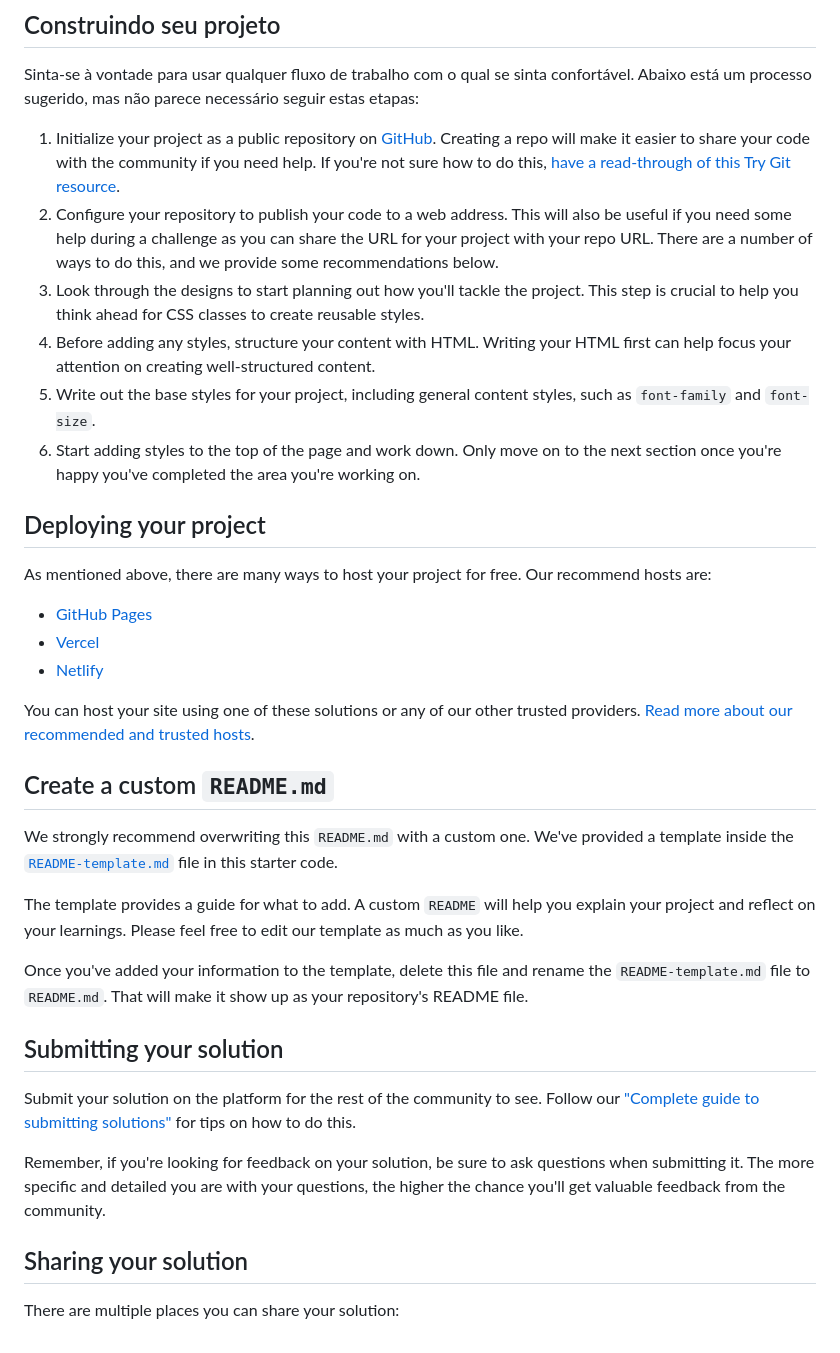
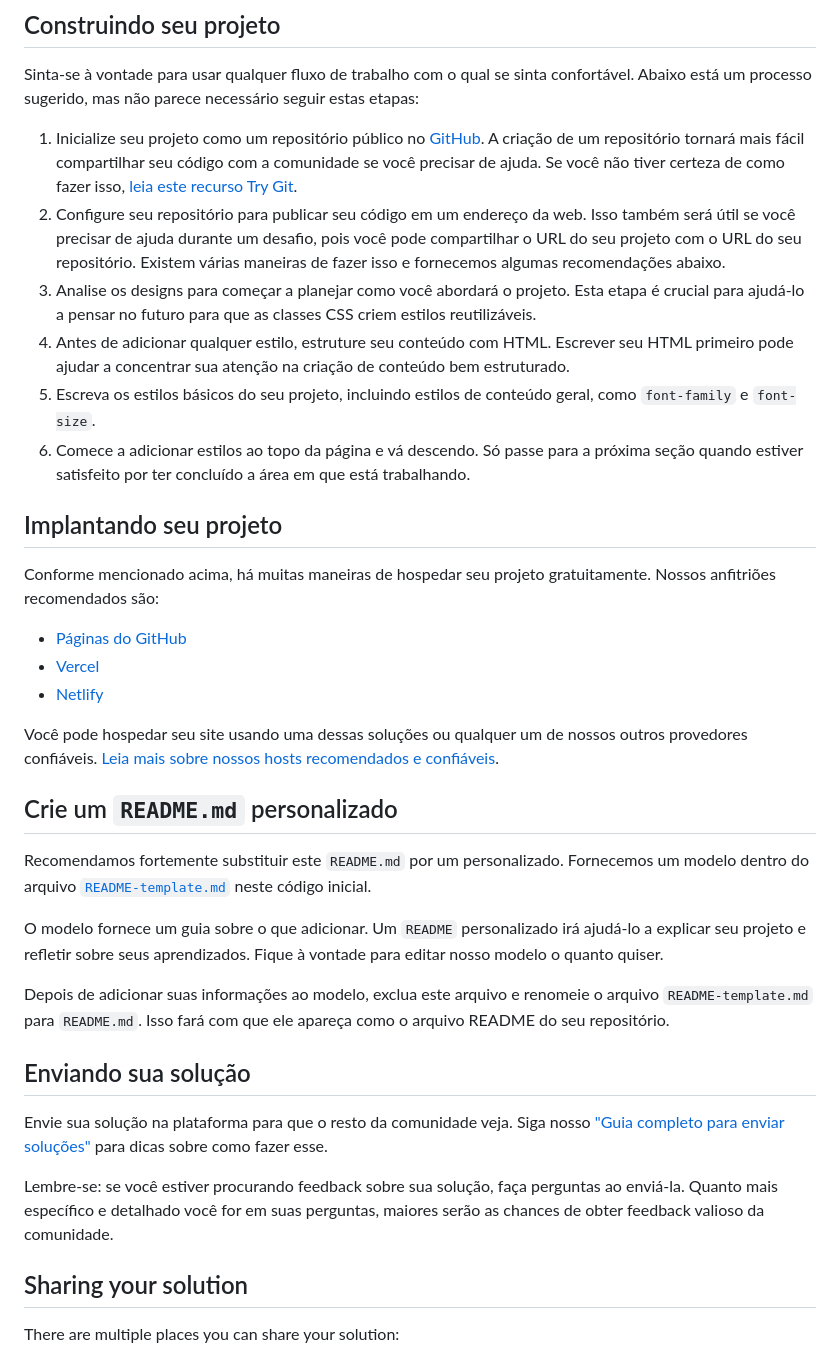
Before and after one commit to lfguimara/Perfil-de-links-sociais, a Markdown page: README.md, the part around the change. Drawn GitHub-style.

```diff
--- a/README.md
+++ b/README.md
@@ -38,36 +38,36 @@ Há também um arquivo `style-guide.md` contendo as informações que você prec
 
 Sinta-se à vontade para usar qualquer fluxo de trabalho com o qual se sinta confortável. Abaixo está um processo sugerido, mas não parece necessário seguir estas etapas:
 
-1. Initialize your project as a public repository on [GitHub](https://github.com/). Creating a repo will make it easier to share your code with the community if you need help. If you're not sure how to do this, [have a read-through of this Try Git resource](https://try.github.io/).
-2. Configure your repository to publish your code to a web address. This will also be useful if you need some help during a challenge as you can share the URL for your project with your repo URL. There are a number of ways to do this, and we provide some recommendations below.
-3. Look through the designs to start planning out how you'll tackle the project. This step is crucial to help you think ahead for CSS classes to create reusable styles.
-4. Before adding any styles, structure your content with HTML. Writing your HTML first can help focus your attention on creating well-structured content.
-5. Write out the base styles for your project, including general content styles, such as `font-family` and `font-size`.
-6. Start adding styles to the top of the page and work down. Only move on to the next section once you're happy you've completed the area you're working on.
+1. Inicialize seu projeto como um repositório público no [GitHub](https://github.com/). A criação de um repositório tornará mais fácil compartilhar seu código com a comunidade se você precisar de ajuda. Se você não tiver certeza de como fazer isso, [leia este recurso Try Git](https://try.github.io/).
+2. Configure seu repositório para publicar seu código em um endereço da web. Isso também será útil se você precisar de ajuda durante um desafio, pois você pode compartilhar o URL do seu projeto com o URL do seu repositório. Existem várias maneiras de fazer isso e fornecemos algumas recomendações abaixo.
+3. Analise os designs para começar a planejar como você abordará o projeto. Esta etapa é crucial para ajudá-lo a pensar no futuro para que as classes CSS criem estilos reutilizáveis.
+4. Antes de adicionar qualquer estilo, estruture seu conteúdo com HTML. Escrever seu HTML primeiro pode ajudar a concentrar sua atenção na criação de conteúdo bem estruturado.
+5. Escreva os estilos básicos do seu projeto, incluindo estilos de conteúdo geral, como `font-family` e `font-size`.
+6. Comece a adicionar estilos ao topo da página e vá descendo. Só passe para a próxima seção quando estiver satisfeito por ter concluído a área em que está trabalhando.
 
-## Deploying your project
+## Implantando seu projeto
 
-As mentioned above, there are many ways to host your project for free. Our recommend hosts are:
+Conforme mencionado acima, há muitas maneiras de hospedar seu projeto gratuitamente. Nossos anfitriões recomendados são:
 
-- [GitHub Pages](https://pages.github.com/)
+- [Páginas do GitHub](https://pages.github.com/)
 - [Vercel](https://vercel.com/)
 - [Netlify](https://www.netlify.com/)
 
-You can host your site using one of these solutions or any of our other trusted providers. [Read more about our recommended and trusted hosts](https://medium.com/frontend-mentor/frontend-mentor-trusted-hosting-providers-bf000dfebe).
+Você pode hospedar seu site usando uma dessas soluções ou qualquer um de nossos outros provedores confiáveis. [Leia mais sobre nossos hosts recomendados e confiáveis](https://medium.com/frontend-mentor/frontend-mentor-trusted-hosting-providers-bf000dfebe).
 
-## Create a custom `README.md`
+## Crie um `README.md` personalizado
 
-We strongly recommend overwriting this `README.md` with a custom one. We've provided a template inside the [`README-template.md`](./README-template.md) file in this starter code.
+Recomendamos fortemente substituir este `README.md` por um personalizado. Fornecemos um modelo dentro do arquivo [`README-template.md`](./README-template.md) neste código inicial.
 
-The template provides a guide for what to add. A custom `README` will help you explain your project and reflect on your learnings. Please feel free to edit our template as much as you like.
+O modelo fornece um guia sobre o que adicionar. Um `README` personalizado irá ajudá-lo a explicar seu projeto e refletir sobre seus aprendizados. Fique à vontade para editar nosso modelo o quanto quiser.
 
-Once you've added your information to the template, delete this file and rename the `README-template.md` file to `README.md`. That will make it show up as your repository's README file.
+Depois de adicionar suas informações ao modelo, exclua este arquivo e renomeie o arquivo `README-template.md` para `README.md`. Isso fará com que ele apareça como o arquivo README do seu repositório.
 
-## Submitting your solution
+## Enviando sua solução
 
-Submit your solution on the platform for the rest of the community to see. Follow our ["Complete guide to submitting solutions"](https://medium.com/frontend-mentor/a-complete-guide-to-submitting-solutions-on-frontend-mentor-ac6384162248) for tips on how to do this.
+Envie sua solução na plataforma para que o resto da comunidade veja. Siga nosso ["Guia completo para enviar soluções"](https://medium.com/frontend-mentor/a-complete-guide-to-submitting-solutions-on-frontend-mentor-ac6384162248) para dicas sobre como fazer esse.
 
-Remember, if you're looking for feedback on your solution, be sure to ask questions when submitting it. The more specific and detailed you are with your questions, the higher the chance you'll get valuable feedback from the community.
+Lembre-se: se você estiver procurando feedback sobre sua solução, faça perguntas ao enviá-la. Quanto mais específico e detalhado você for em suas perguntas, maiores serão as chances de obter feedback valioso da comunidade.
 
 ## Sharing your solution
 
```
